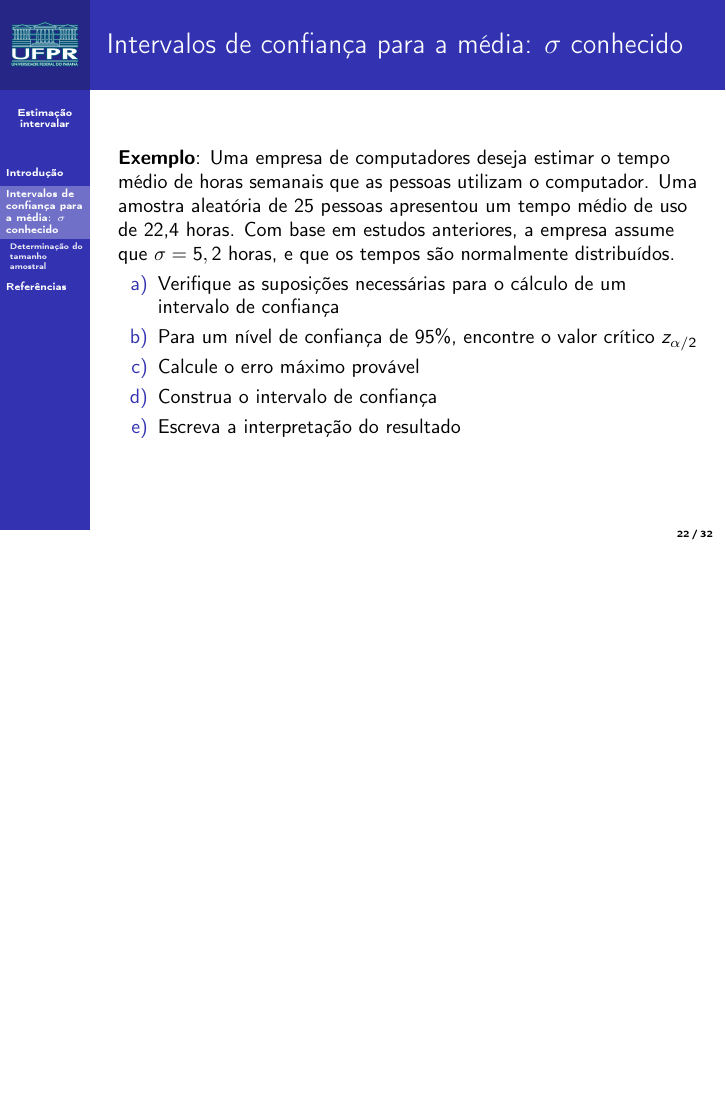
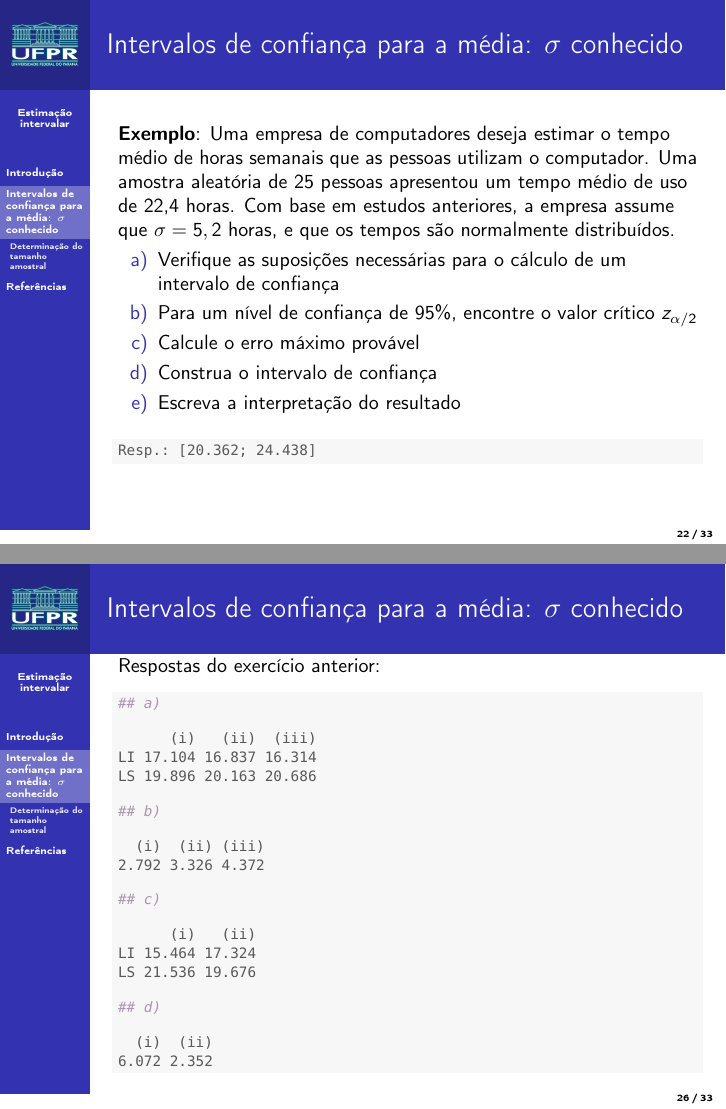
Before and after one commit to fernandomayer/ce003fmi-2016-01, LaTeX slides (07_Estimacao_intervalar/07_Estimacao_intervalar.tex): page 22 of 32 before the commit and pages 22 and 26 of 33 after it, the two joined at a grey line, the shorter picture padded with empty space. Compiled offline with pdfLaTeX.

Commit message:
Interval estimation with exercises

```diff
--- a/07_Estimacao_intervalar/07_Estimacao_intervalar.tex
+++ b/07_Estimacao_intervalar/07_Estimacao_intervalar.tex
@@ -404,7 +404,7 @@
 \end{knitrout}
 \end{frame}
 
-\begin{frame}{Intervalos de confiança para a média: $\sigma$ conhecido}
+\begin{frame}[fragile]{Intervalos de confiança para a média: $\sigma$ conhecido}
   \textbf{Exemplo}: Uma empresa de computadores deseja estimar o tempo médio de
   horas semanais que as pessoas utilizam o computador. Uma amostra
   aleatória de 25 pessoas apresentou um tempo médio
@@ -420,6 +420,13 @@
   \item[d)] Construa o intervalo de confiança
   \item[e)] Escreva a interpretação do resultado
   \end{itemize}
+\begin{knitrout}\footnotesize
+\definecolor{shadecolor}{rgb}{0.969, 0.969, 0.969}\color{fgcolor}\begin{kframe}
+\begin{verbatim}
+Resp.: [20.362; 24.438]
+\end{verbatim}
+\end{kframe}
+\end{knitrout}
 \end{frame}
 
 \begin{frame}{Intervalos de confiança para a média: $\sigma$ conhecido}
@@ -490,6 +497,45 @@
   \item[d)] Calcule as amplitudes dos intervalos acima e explique a
     diferença.
   \end{itemize}
+\end{frame}
+
+\begin{frame}[fragile]{Intervalos de confiança para a média: $\sigma$ conhecido}
+Respostas do exercício anterior:
+\begin{knitrout}\footnotesize
+\definecolor{shadecolor}{rgb}{0.969, 0.969, 0.969}\color{fgcolor}\begin{kframe}
+\begin{alltt}
+\hlcom{## a)}
+\end{alltt}
+\begin{verbatim}
+      (i)   (ii)  (iii)
+LI 17.104 16.837 16.314
+LS 19.896 20.163 20.686
+\end{verbatim}
+\begin{alltt}
+\hlcom{## b)}
+\end{alltt}
+\begin{verbatim}
+  (i)  (ii) (iii)
+2.792 3.326 4.372
+\end{verbatim}
+\begin{alltt}
+\hlcom{## c)}
+\end{alltt}
+\begin{verbatim}
+      (i)   (ii)
+LI 15.464 17.324
+LS 21.536 19.676
+\end{verbatim}
+\begin{alltt}
+\hlcom{## d)}
+\end{alltt}
+\begin{verbatim}
+  (i)  (ii)
+6.072 2.352
+\end{verbatim}
+\end{kframe}
+\end{knitrout}
+
 \end{frame}
 
 \subsection{Determinação do tamanho amostral}
```
Also changed, not shown: 07_Estimacao_intervalar/07_Estimacao_intervalar.pdf, 07_Estimacao_intervalar/07_Estimacao_intervalar.tex (2 more changed lines), 1 other file.
